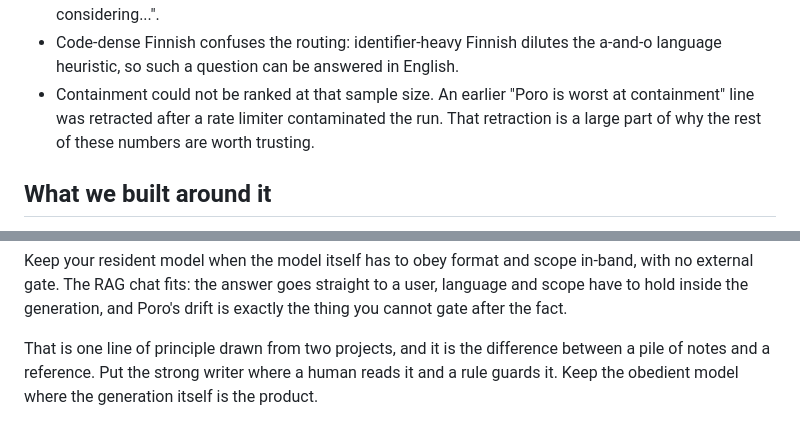
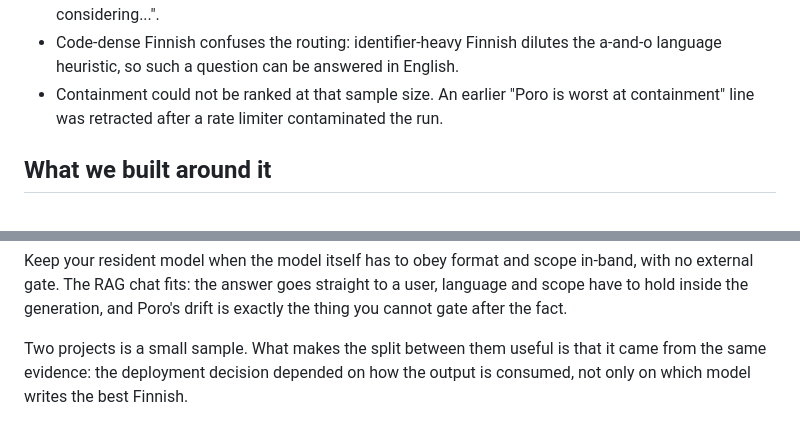
Before and after one commit to MikkoNumminen/feedback-intelligence, a Markdown page: docs/poro-findings.md, 2 parts joined by grey strips. Drawn GitHub-style.

```diff
--- a/docs/poro-findings.md
+++ b/docs/poro-findings.md
@@ -145,8 +158,7 @@ and instruction-following.
 - Code-dense Finnish confuses the routing: identifier-heavy Finnish dilutes the
   a-and-o language heuristic, so such a question can be answered in English.
 - Containment could not be ranked at that sample size. An earlier "Poro is worst at
-  containment" line was retracted after a rate limiter contaminated the run. That
-  retraction is a large part of why the rest of these numbers are worth trusting.
+  containment" line was retracted after a rate limiter contaminated the run.
 
 ## What we built around it
 
@@ -222,7 +233,6 @@ with no external gate. The RAG chat fits: the answer goes straight to a user,
 language and scope have to hold inside the generation, and Poro's drift is exactly
 the thing you cannot gate after the fact.
 
-That is one line of principle drawn from two projects, and it is the difference
-between a pile of notes and a reference. Put the strong writer where a human reads
-it and a rule guards it. Keep the obedient model where the generation itself is the
-product.
+Two projects is a small sample. What makes the split between them useful is that it
+came from the same evidence: the deployment decision depended on how the output is
+consumed, not only on which model writes the best Finnish.
```
Also changed, not shown: other parts of docs/poro-findings.md (+50 -38 lines).
